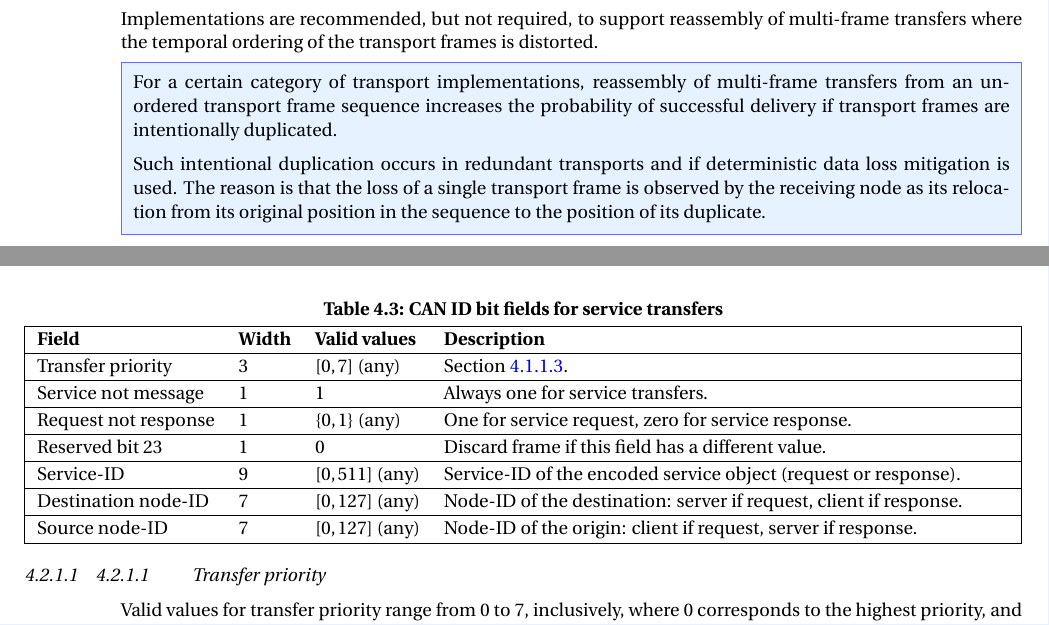
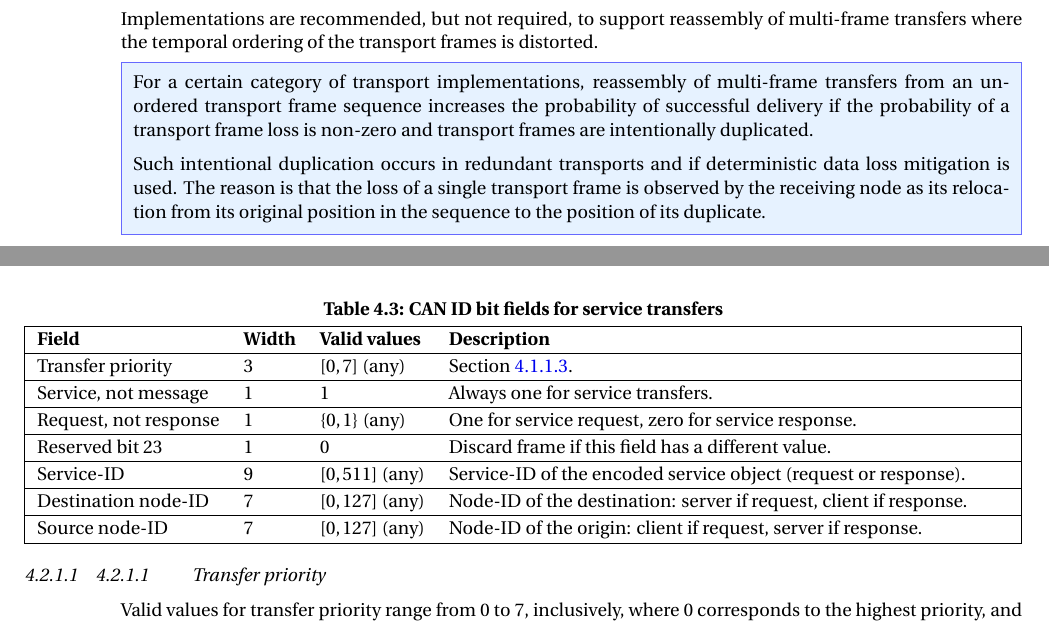
Before and after one commit to OpenCyphal/specification, a LaTeX thesis (specification/UAVCAN_Specification.tex, which reads specification/transport/abstract.tex, specification/transport/can/can.tex): two parts of pages 48 and 51 of 75, joined at a grey line, cut so that both start at the same text. Compiled offline with pdfLaTeX; a LaTeX package or settings file that is missing is left out.

Commit message:
Transport nits

```diff
--- a/specification/transport/abstract.tex
+++ b/specification/transport/abstract.tex
@@ -687,7 +688,7 @@ multi-frame transfers where the temporal ordering of the transport frames is dis
 \begin{remark}
     For a certain category of transport implementations, reassembly of multi-frame transfers from an
     unordered transport frame sequence increases the probability of successful delivery if
-    transport frames are intentionally duplicated.
+    the probability of a transport frame loss is non-zero and transport frames are intentionally duplicated.
 
     Such intentional duplication occurs in redundant transports and if deterministic data loss mitigation is used.
     The reason is that the loss of a single transport frame is observed by the receiving node as its relocation
--- a/specification/transport/can/can.tex
+++ b/specification/transport/can/can.tex
@@ -178,9 +178,9 @@ for message transfers and service transfers, respectively.
 
     Transfer priority   & 3     & $[0, 7]$ (any)    & Section~\ref{sec:transport_transfer_priority}. \\
 
-    Service not message & 1     & $1$               & Always one for service transfers. \\
+    Service, not message & 1    & $1$               & Always one for service transfers. \\
 
-    Request not response& 1     & $\{0, 1\}$ (any)  & One for service request, zero for service response. \\
+    Request, not response & 1   & $\{0, 1\}$ (any)  & One for service request, zero for service response. \\
 
     Reserved bit 23     & 1     & $0$               & Discard frame if this field has a different value. \\
 
```
Also changed, not shown: specification/transport/abstract.tex (5 more changed lines), specification/transport/can/can.tex (4 more changed lines).
